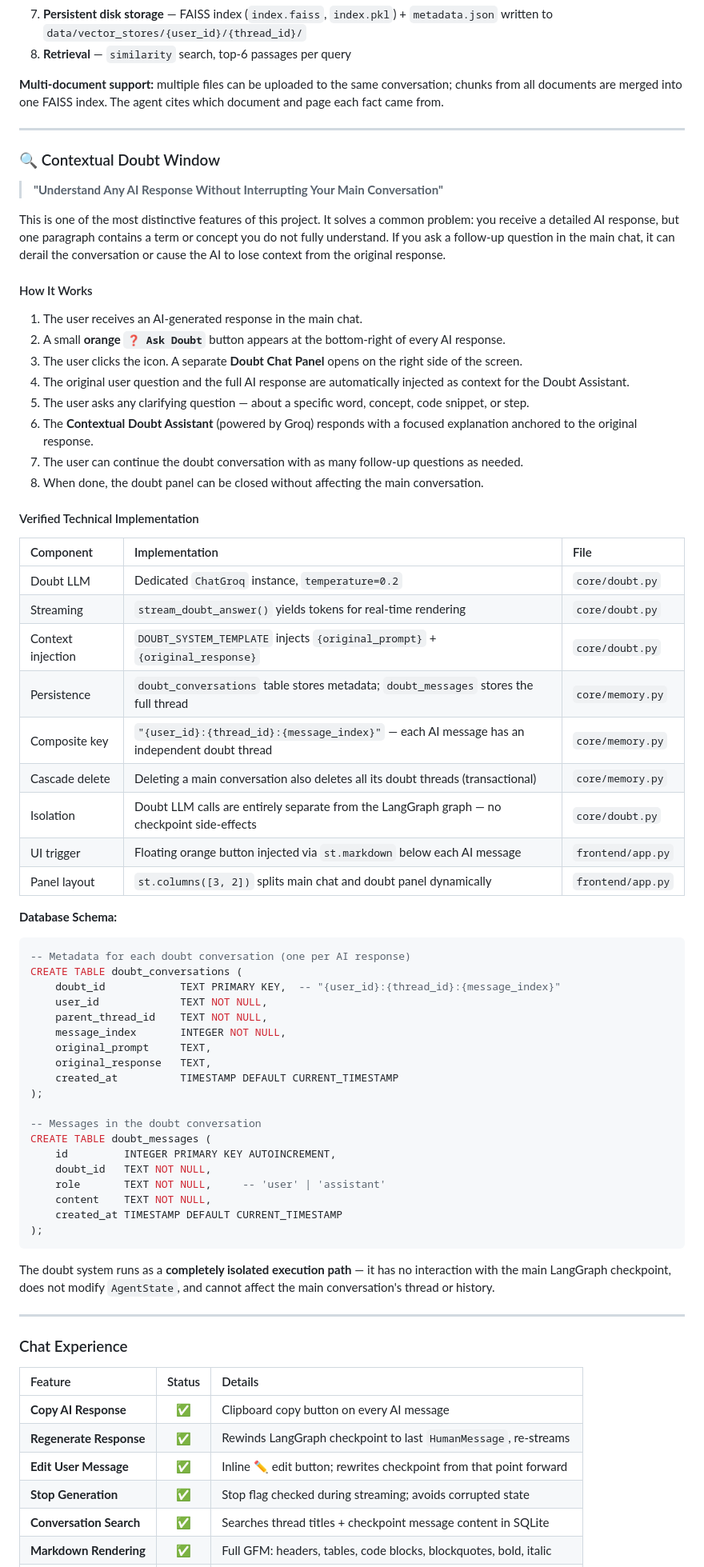
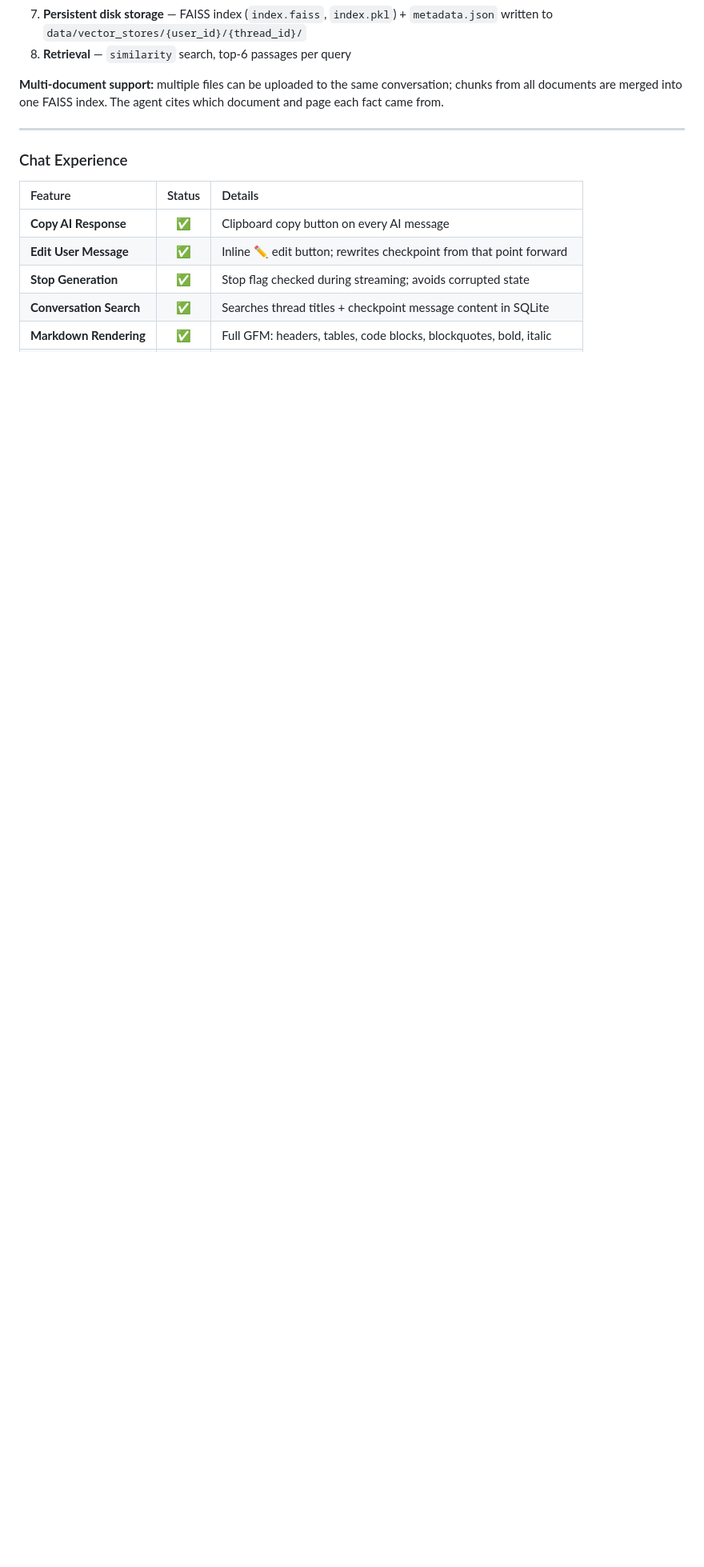
Before and after one commit to rahulbicky/multi-agent-AI-research-assistant, a Markdown page: README.md, the part around one of its changes. Shown at 80% size. Rendered like a GitHub page; blank space fills up the shorter version.

````diff
--- a/README.md
+++ b/README.md
@@ -140,71 +235,11 @@ Document intelligence is handled end-to-end in `tools/tools.py` with full isolat
 
 ---
 
-### 🔍 Contextual Doubt Window
-
-> **"Understand Any AI Response Without Interrupting Your Main Conversation"**
-
-This is one of the most distinctive features of this project. It solves a common problem: you receive a detailed AI response, but one paragraph contains a term or concept you do not fully understand. If you ask a follow-up question in the main chat, it can derail the conversation or cause the AI to lose context from the original response.
-
-#### How It Works
-
-1. The user receives an AI-generated response in the main chat.
-2. A small **orange `❓ Ask Doubt`** button appears at the bottom-right of every AI response.
-3. The user clicks the icon. A separate **Doubt Chat Panel** opens on the right side of the screen.
-4. The original user question and the full AI response are automatically injected as context for the Doubt Assistant.
-5. The user asks any clarifying question — about a specific word, concept, code snippet, or step.
-6. The **Contextual Doubt Assistant** (powered by Groq) responds with a focused explanation anchored to the original response.
-7. The user can continue the doubt conversation with as many follow-up questions as needed.
-8. When done, the doubt panel can be closed without affecting the main conversation.
-
-#### Verified Technical Implementation
-
-| Component | Implementation | File |
-|:---|:---|:---|
-| Doubt LLM | Dedicated `ChatGroq` instance, `temperature=0.2` | `core/doubt.py` |
-| Streaming | `stream_doubt_answer()` yields tokens for real-time rendering | `core/doubt.py` |
-| Context injection | `DOUBT_SYSTEM_TEMPLATE` injects `{original_prompt}` + `{original_response}` | `core/doubt.py` |
-| Persistence | `doubt_conversations` table stores metadata; `doubt_messages` stores the full thread | `core/memory.py` |
-| Composite key | `"{user_id}:{thread_id}:{message_index}"` — each AI message has an independent doubt thread | `core/memory.py` |
-| Cascade delete | Deleting a main conversation also deletes all its doubt threads (transactional) | `core/memory.py` |
-| Isolation | Doubt LLM calls are entirely separate from the LangGraph graph — no checkpoint side-effects | `core/doubt.py` |
-| UI trigger | Floating orange button injected via `st.markdown` below each AI message | `frontend/app.py` |
-| Panel layout | `st.columns([3, 2])` splits main chat and doubt panel dynamically | `frontend/app.py` |
-
-**Database Schema:**
-
-```sql
--- Metadata for each doubt conversation (one per AI response)
-CREATE TABLE doubt_conversations (
-    doubt_id            TEXT PRIMARY KEY,  -- "{user_id}:{thread_id}:{message_index}"
-    user_id             TEXT NOT NULL,
-    parent_thread_id    TEXT NOT NULL,
-    message_index       INTEGER NOT NULL,
-    original_prompt     TEXT,
-    original_response   TEXT,
-    created_at          TIMESTAMP DEFAULT CURRENT_TIMESTAMP
-);
-
--- Messages in the doubt conversation
-CREATE TABLE doubt_messages (
-    id         INTEGER PRIMARY KEY AUTOINCREMENT,
-    doubt_id   TEXT NOT NULL,
-    role       TEXT NOT NULL,     -- 'user' | 'assistant'
-    content    TEXT NOT NULL,
-    created_at TIMESTAMP DEFAULT CURRENT_TIMESTAMP
-);
-```
-
-The doubt system runs as a **completely isolated execution path** — it has no interaction with the main LangGraph checkpoint, does not modify `AgentState`, and cannot affect the main conversation's thread or history.
-
----
-
 ### Chat Experience
 
 | Feature | Status | Details |
 |:---|:---:|:---|
 | **Copy AI Response** | ✅ | Clipboard copy button on every AI message |
-| **Regenerate Response** | ✅ | Rewinds LangGraph checkpoint to last `HumanMessage`, re-streams |
 | **Edit User Message** | ✅ | Inline ✏️ edit button; rewrites checkpoint from that point forward |
 | **Stop Generation** | ✅ | Stop flag checked during streaming; avoids corrupted state |
 | **Conversation Search** | ✅ | Searches thread titles + checkpoint message content in SQLite |
````
Also changed, not shown: other parts of README.md (+131 -36 lines), docs/screenshots/contextual-doubt-window.png (added), 2 other files.
